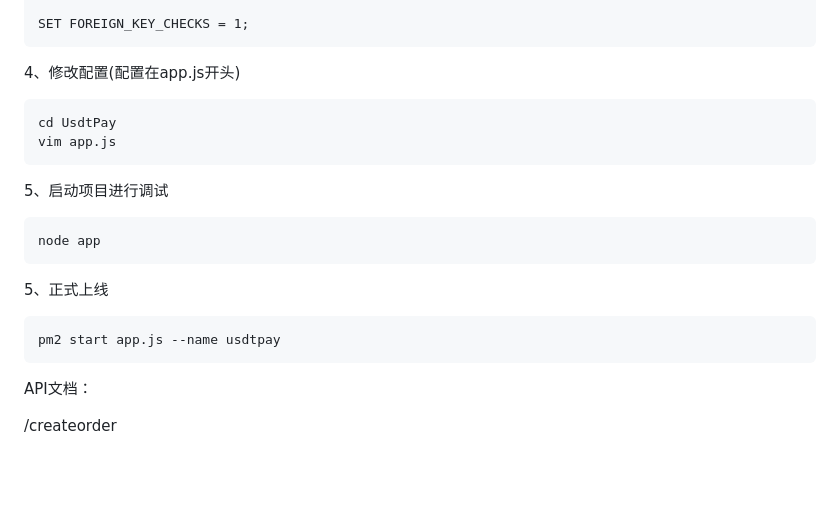
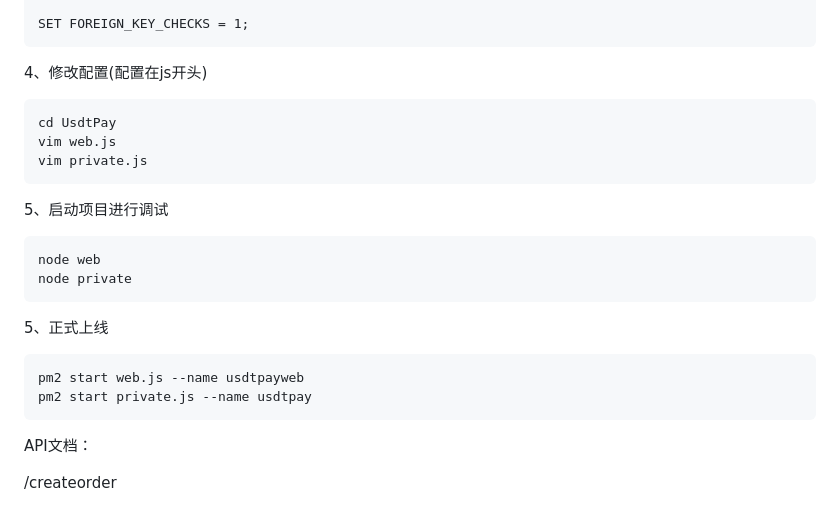
Before and after one commit to SmileZD/UsdtPay, a Markdown page: README.md, the part around the change. Rendered like a GitHub page; blank space fills up the shorter version.

````diff
--- a/README.md
+++ b/README.md
@@ -74,18 +74,21 @@ CREATE TABLE `order`  (
 
 SET FOREIGN_KEY_CHECKS = 1;
 ```
-4、修改配置(配置在app.js开头)
+4、修改配置(配置在js开头)
 ```
 cd UsdtPay
-vim app.js
+vim web.js
+vim private.js
 ```
 5、启动项目进行调试
 ```
-node app
+node web
+node private
 ```
 5、正式上线
 ```
-pm2 start app.js --name usdtpay
+pm2 start web.js --name usdtpayweb
+pm2 start private.js --name usdtpay
 ```
 
 API文档：
````
